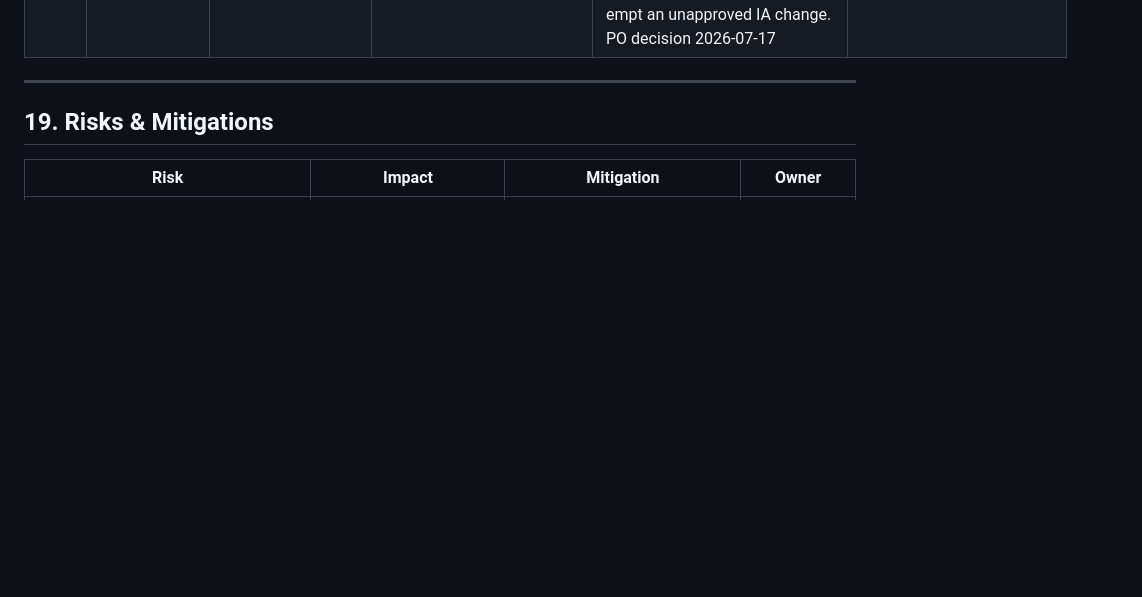
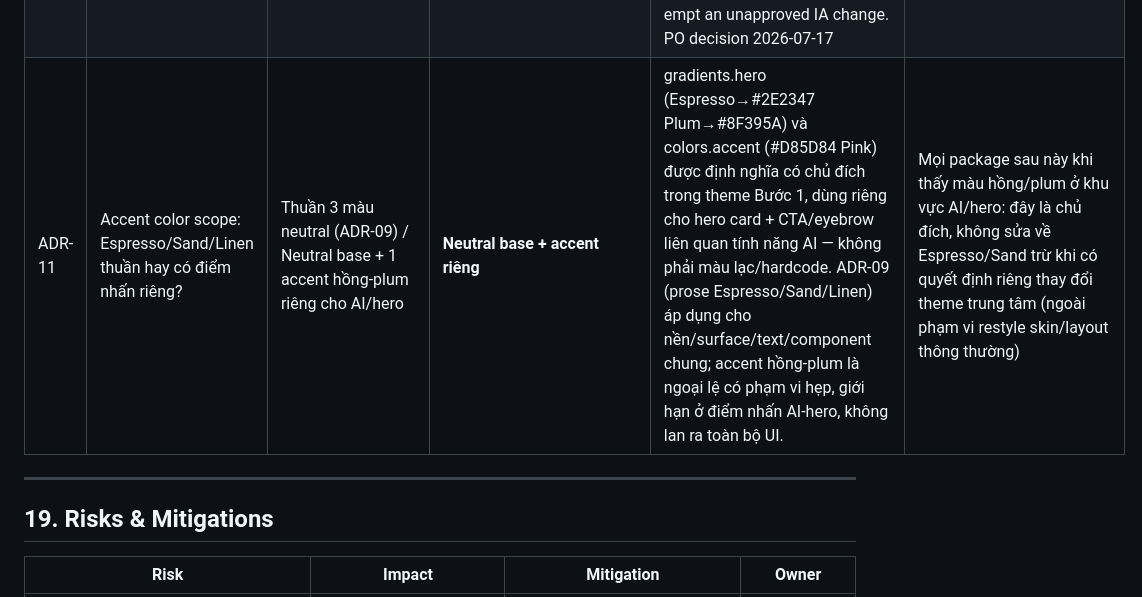
Before and after one commit to taynguyen77-BA/your-closet, a Markdown page: docs/11_solution_architecture.md, the part around the change. GitHub-like rendering; blank space fills up the shorter version.

Commit message:
docs: log ADR-11 — accent color scope decision (hero/AI pink-plum vs Espresso/Sand/Linen base)
Co-Authored-By: Claude Opus 4.8 <noreply@anthropic.com>

```diff
--- a/docs/11_solution_architecture.md
+++ b/docs/11_solution_architecture.md
@@ -395,6 +395,7 @@ graph LR
 | ADR-08 | Backend hosting target | Vercel / Firebase Hosting+Functions | **Not yet confirmed** — flagged for Technical Lead | Reviewed material doesn't state which host the existing "Your Closet" codebase already deploys to | Blocking item for Package 1 deployment setup |
 | ADR-09 | Design-token source of truth when the Stitch export self-contradicts | Frontmatter tokens / Prose brand palette / Hybrid | **Prose brand palette** (Espresso `#1A1208`, Sand `#D4B896`, Linen `#F7F4F0`, White `#FFFFFF`) | `wardro/DESIGN.md` ships two irreconcilable palettes: its YAML frontmatter carries an auto-generated Material-3 set (`primary #000000`, `background #f9f9f9`) while its prose defines the brand and argues explicitly against pure white. 16 of the 18 exported Package 1/2/Home screens render the frontmatter palette; only Phone entry carries the full warm override and its config is hand-commented `/* Espresso per prompt */`, with Edit item half-overridden. The frontmatter therefore reads as Stitch's un-overridden default, not intent. The same split affects radius: every screen redefines the scale, so `rounded-full` is 9999px on Phone entry but 12px on Welcome; the prose ("Large Containers: `rounded-lg` (8px)") matches the frontmatter scale, so prose wins there too. PO decision 2026-07-17 | Frontmatter colours are unused. Tokens live in `mobile/src/theme/` as the single source; the export's generated screens are treated as layout/spacing reference only, never as colour truth. Anyone "fixing" the theme back to the frontmatter would silently de-brand the app |
 | ADR-10 | Help/Support and Logout-confirm surface | Split to dedicated routes per Stitch / Keep inline in existing screens | **Keep inline** in `settings.tsx` / `profile.tsx`; Stitch mockups (`tr_gi_p_h_tr_wardro`, `x_c_nh_n_ng_xu_t_wardro`) used for content styling only | Stitch renders both as standalone screens, but neither exists as a separate screen in code today. Promoting them to routes is a navigation/IA change, which falls under R2 (Settings entry-point mismatch) in `10_navigation_flow_map_v1.md` — still pending PO decision. A visual-only restyle must not pre-empt an unapproved IA change. PO decision 2026-07-17 | Package 1 restyle stays purely visual. If R2 later approves the split, these two surfaces move to routes as a separate, explicitly-scoped change; the styling done now carries over unchanged |
+| ADR-11 | Accent color scope: Espresso/Sand/Linen thuần hay có điểm nhấn riêng? | Thuần 3 màu neutral (ADR-09) / Neutral base + 1 accent hồng-plum riêng cho AI/hero | **Neutral base + accent riêng** | gradients.hero (Espresso→#2E2347 Plum→#8F395A) và colors.accent (#D85D84 Pink) được định nghĩa có chủ đích trong theme Bước 1, dùng riêng cho hero card + CTA/eyebrow liên quan tính năng AI — không phải màu lạc/hardcode. ADR-09 (prose Espresso/Sand/Linen) áp dụng cho nền/surface/text/component chung; accent hồng-plum là ngoại lệ có phạm vi hẹp, giới hạn ở điểm nhấn AI-hero, không lan ra toàn bộ UI. | Mọi package sau này khi thấy màu hồng/plum ở khu vực AI/hero: đây là chủ đích, không sửa về Espresso/Sand trừ khi có quyết định riêng thay đổi theme trung tâm (ngoài phạm vi restyle skin/layout thông thường) |
 
 ---
 
```
